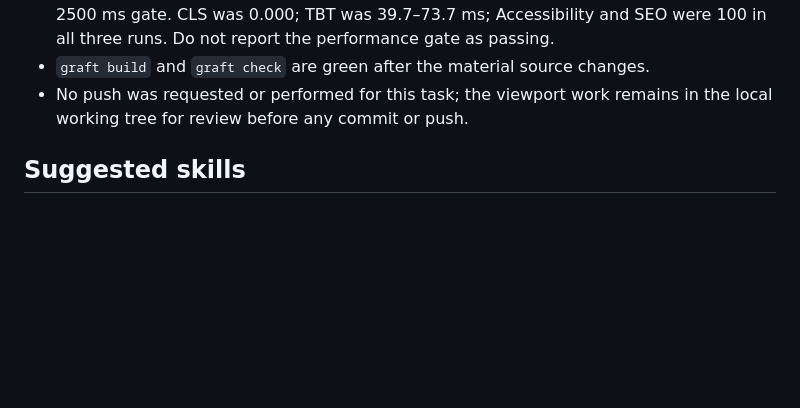
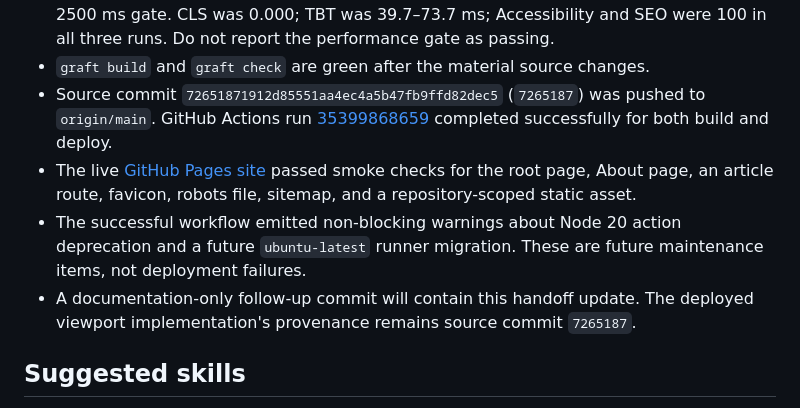
Before and after one commit to vjk7989/may-be-not-some-p0-oooorn-site, a Markdown page: docs/HANDOFF.md, the part around the change. Rendered like a GitHub page; blank space fills up the shorter version.

Commit message:
docs: record viewport deployment

```diff
--- a/docs/HANDOFF.md
+++ b/docs/HANDOFF.md
@@ -61,8 +61,19 @@ the 2.5-second budget passes.
   Accessibility and SEO were 100 in all three runs. Do not report the
   performance gate as passing.
 - `graft build` and `graft check` are green after the material source changes.
-- No push was requested or performed for this task; the viewport work remains
-  in the local working tree for review before any commit or push.
+- Source commit `72651871912d85551aa4ec4a5b47fb9ffd82dec5` (`7265187`)
+  was pushed to `origin/main`. GitHub Actions run
+  [35399868659](https://github.com/vjk7989/may-be-not-some-p0-oooorn-site/actions/runs/35399868659)
+  completed successfully for both build and deploy.
+- The live [GitHub Pages site](https://vjk7989.github.io/may-be-not-some-p0-oooorn-site/)
+  passed smoke checks for the root page, About page, an article route, favicon,
+  robots file, sitemap, and a repository-scoped static asset.
+- The successful workflow emitted non-blocking warnings about Node 20 action
+  deprecation and a future `ubuntu-latest` runner migration. These are future
+  maintenance items, not deployment failures.
+- A documentation-only follow-up commit will contain this handoff update. The
+  deployed viewport implementation's provenance remains source commit
+  `7265187`.
 
 ## Suggested skills
 
```
